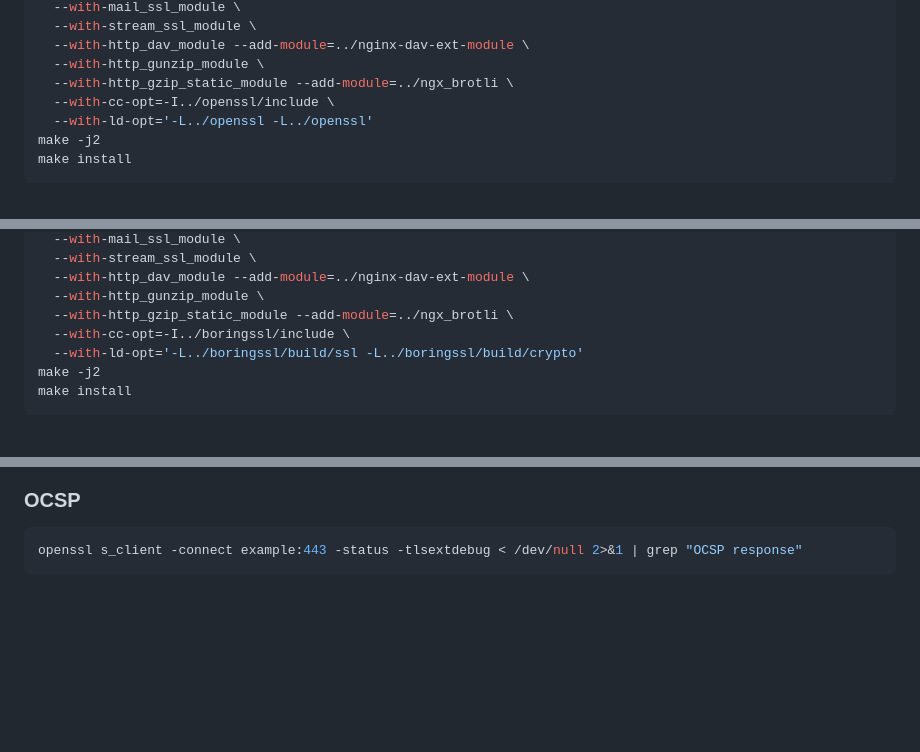
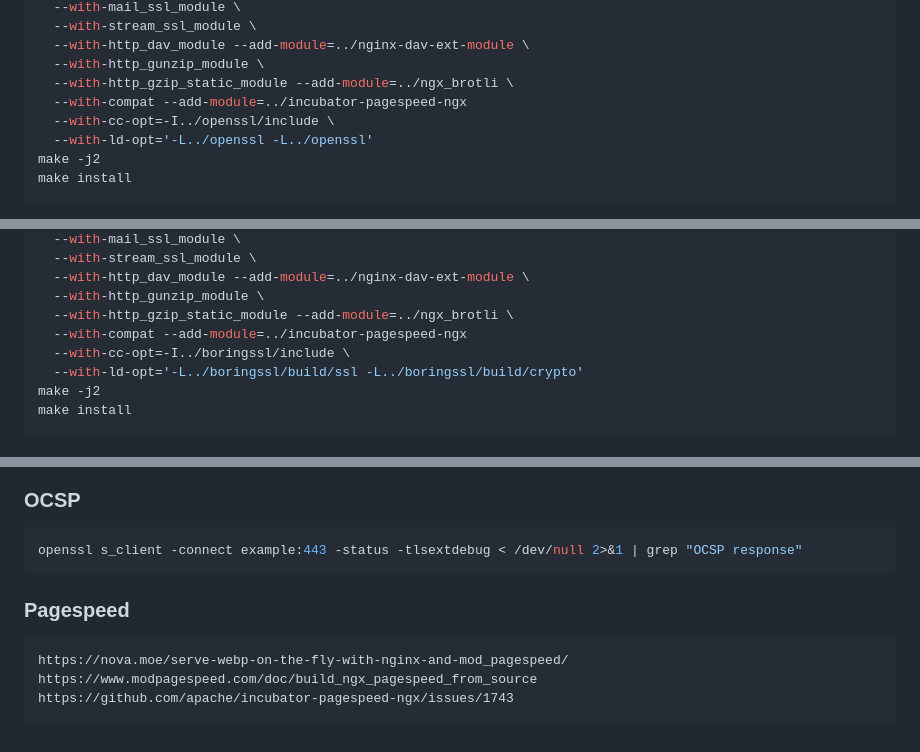
Before and after one commit to honbey/config, a Markdown page: server/nginx/README.md, 3 parts joined by grey strips. Rendered like a GitHub page; blank space fills up the shorter version.

Commit message:
docs(nginx): pagespeed

````diff
--- a/server/nginx/README.md
+++ b/server/nginx/README.md
@@ -42,6 +42,7 @@ Compile command(with OpenSSL 3.0):
   --with-http_dav_module --add-module=../nginx-dav-ext-module \
   --with-http_gunzip_module \
   --with-http_gzip_static_module --add-module=../ngx_brotli \
+  --with-compat --add-module=../incubator-pagespeed-ngx
   --with-cc-opt=-I../openssl/include \
   --with-ld-opt='-L../openssl -L../openssl'
 make -j2
@@ -74,6 +75,7 @@ Compile command(with BoringSSL):
   --with-http_dav_module --add-module=../nginx-dav-ext-module \
   --with-http_gunzip_module \
   --with-http_gzip_static_module --add-module=../ngx_brotli \
+  --with-compat --add-module=../incubator-pagespeed-ngx
   --with-cc-opt=-I../boringssl/include \
   --with-ld-opt='-L../boringssl/build/ssl -L../boringssl/build/crypto'
 make -j2
@@ -144,3 +146,11 @@ cert.zip
 ```bash
 openssl s_client -connect example:443 -status -tlsextdebug < /dev/null 2>&1 | grep "OCSP response"
 ```
+
+### Pagespeed
+
+```txt
+https://nova.moe/serve-webp-on-the-fly-with-nginx-and-mod_pagespeed/
+https://www.modpagespeed.com/doc/build_ngx_pagespeed_from_source
+https://github.com/apache/incubator-pagespeed-ngx/issues/1743
+```
````
